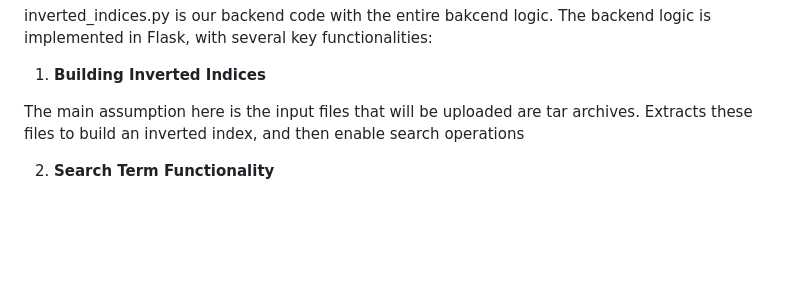
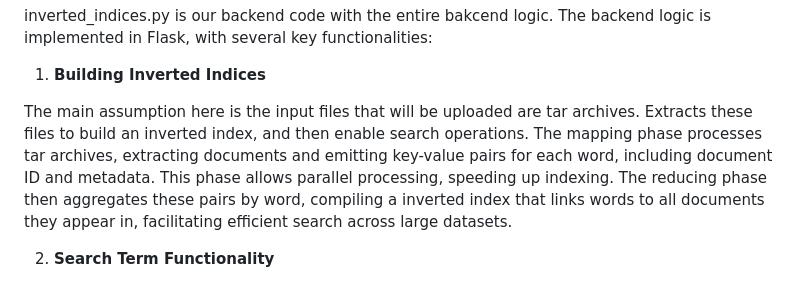
Before and after one commit to 14-848-Cloud-Infrastructure-Spring-2024/course-project-option-2-Darshil9120, a Markdown page: README.md, the part around the change. Drawn GitHub-style; blank space fills up the shorter version.

```diff
--- a/README.md
+++ b/README.md
@@ -36,7 +36,7 @@ inverted_indices.py is our backend code with the entire bakcend logic. The backe
 
 1) **Building Inverted Indices**
 
-The main assumption here is the input files that will be uploaded are tar archives. Extracts these files to build an inverted index, and then enable search operations
+The main assumption here is the input files that will be uploaded are tar archives. Extracts these files to build an inverted index, and then enable search operations. The mapping phase processes tar archives, extracting documents and emitting key-value pairs for each word, including document ID and metadata. This phase allows parallel processing, speeding up indexing. The reducing phase then aggregates these pairs by word, compiling a inverted index that links words to all documents they appear in, facilitating efficient search across large datasets.
 
 2) **Search Term Functionality**
 
```
